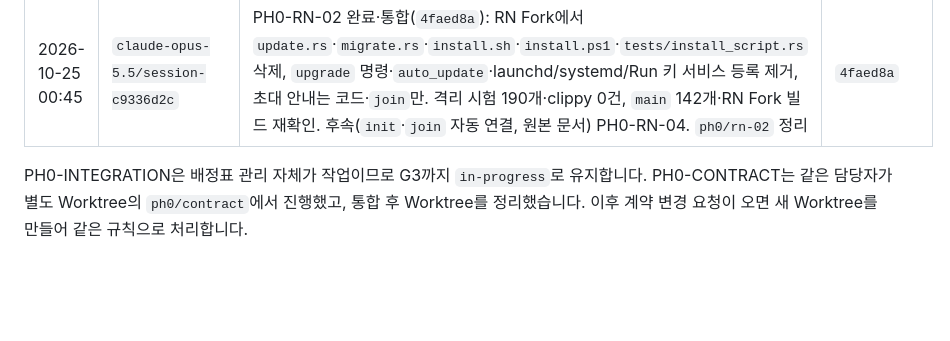
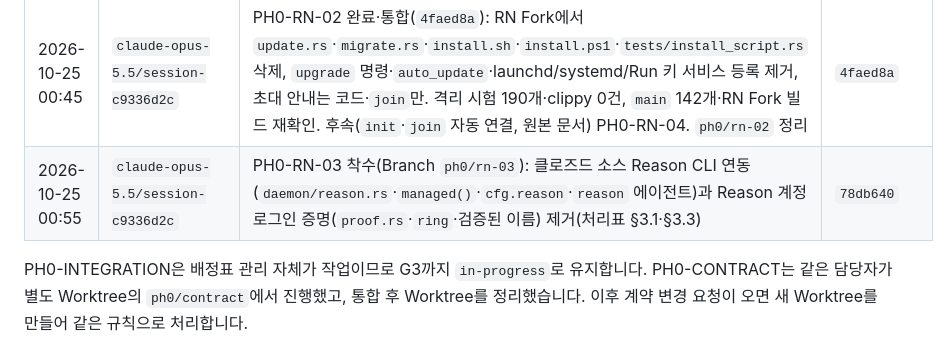
Before and after one commit to blazepsyki/TelosWeaver, a Markdown page: docs/phase-0/WORK_ALLOCATION.md, the part around the change. GitHub-like rendering; blank space fills up the shorter version.

Commit message:
Phase 0 배정표: PH0-RN-03 착수
Co-Authored-By: Claude Opus 5.5 <noreply@anthropic.com>

```diff
--- a/docs/phase-0/WORK_ALLOCATION.md
+++ b/docs/phase-0/WORK_ALLOCATION.md
@@ -187,5 +187,6 @@ G0에서 등록한 Stub 경로입니다. 등록된 파일은 이제 해당 작
 | 2026-10-25 00:26 | `claude-opus-5.5/session-c9336d2c` | PH0-RN-01 완료·통합(`f101f79`): 원본 v0.12.11 subtree(squash) 도입, `rn-fork/TELOSWEAVER.md`(출처·정책·Patch Inventory), 루트 `Cargo.toml`에 `exclude = ["rn-fork"]`, 수정 전 빌드·시험 통과. `main` 142개·RN Fork 빌드 재확인. `ph0/rn-01` 정리 | `f101f79` |
 | 2026-10-25 00:30 | `claude-opus-5.5/session-c9336d2c` | PH0-RN-02 착수(Branch `ph0/rn-02`): 자동 업데이트·받아서 실행하는 설치·이전 제품 이전·시작 서비스 자동 등록 제거(처리표 §3.2·§3.5) | `a625231` |
 | 2026-10-25 00:45 | `claude-opus-5.5/session-c9336d2c` | PH0-RN-02 완료·통합(`4faed8a`): RN Fork에서 `update.rs`·`migrate.rs`·`install.sh`·`install.ps1`·`tests/install_script.rs` 삭제, `upgrade` 명령·`auto_update`·launchd/systemd/Run 키 서비스 등록 제거, 초대 안내는 코드·`join`만. 격리 시험 190개·clippy 0건, `main` 142개·RN Fork 빌드 재확인. 후속(`init`·`join` 자동 연결, 원본 문서) PH0-RN-04. `ph0/rn-02` 정리 | `4faed8a` |
+| 2026-10-25 00:55 | `claude-opus-5.5/session-c9336d2c` | PH0-RN-03 착수(Branch `ph0/rn-03`): 클로즈드 소스 Reason CLI 연동(`daemon/reason.rs`·`managed()`·`cfg.reason`·`reason` 에이전트)과 Reason 계정 로그인 증명(`proof.rs`·`ring`·검증된 이름) 제거(처리표 §3.1·§3.3) | `78db640` |
 
 PH0-INTEGRATION은 배정표 관리 자체가 작업이므로 G3까지 `in-progress`로 유지합니다. PH0-CONTRACT는 같은 담당자가 별도 Worktree의 `ph0/contract`에서 진행했고, 통합 후 Worktree를 정리했습니다. 이후 계약 변경 요청이 오면 새 Worktree를 만들어 같은 규칙으로 처리합니다.
```
